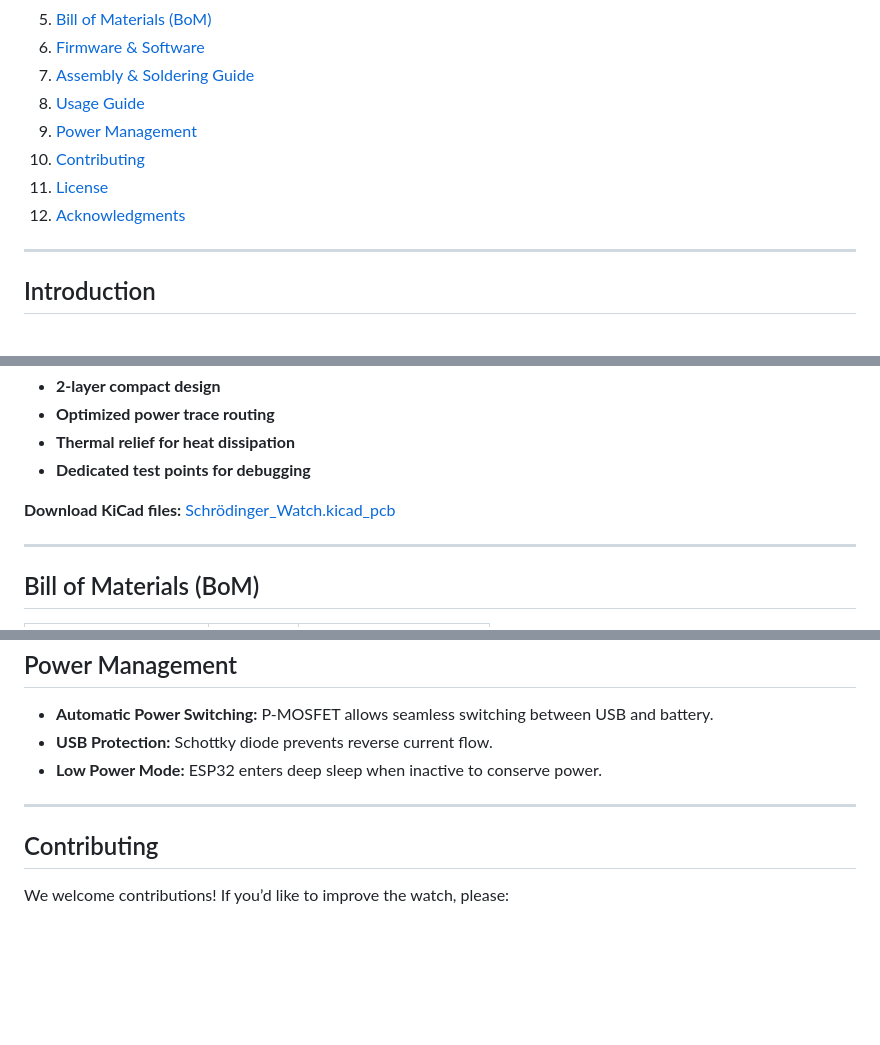
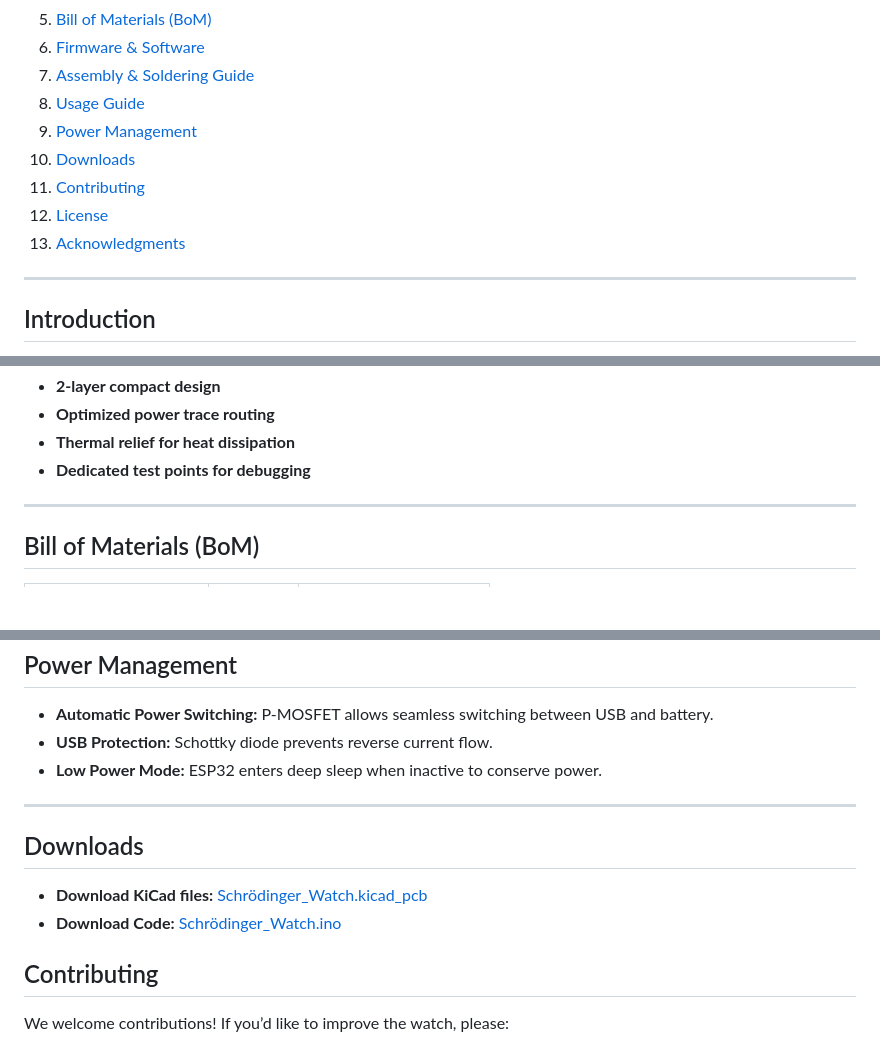
Before and after one commit to nithinmathewjoji/Schrodinger-Clock-PCB-Watch-, a Markdown page: README.md, 3 parts joined by grey strips. Drawn GitHub-style; blank space fills up the shorter version.

```diff
--- a/README.md
+++ b/README.md
@@ -17,9 +17,10 @@
 7. [Assembly & Soldering Guide](#assembly--soldering-guide)
 8. [Usage Guide](#usage-guide)
 9. [Power Management](#power-management)
-10. [Contributing](#contributing)
-11. [License](#license)
-12. [Acknowledgments](#acknowledgments)
+10. [Downloads](#downloads)
+11. [Contributing](#contributing)
+12. [License](#license)
+13. [Acknowledgments](#acknowledgments)
 
 ---
 
@@ -80,7 +81,6 @@ The Schrödinger Watch PCB was designed using **KiCad**. The schematic consists
 - **Thermal relief for heat dissipation**
 - **Dedicated test points for debugging**
 
- **Download KiCad files:** [Schrödinger_Watch.kicad_pcb](https://github.com/nithinmathewjoji/Schrodinger-Clock-PCB-Watch-/tree/master/KiCAD-Files)
 
 ---
 
@@ -155,6 +155,10 @@ The RTC alarm triggers a buzzer sound at the set time.
 
 ---
 
+## Downloads
+-  **Download KiCad files:** [Schrödinger_Watch.kicad_pcb](https://github.com/nithinmathewjoji/Schrodinger-Clock-PCB-Watch-/tree/master/KiCAD-Files)
+-  **Download Code:** [Schrödinger_Watch.ino](path_to_file)
+
 ##  Contributing
 
 We welcome contributions! If you’d like to improve the watch, please:
```
Also changed, not shown: other parts of README.md (+1 -1 lines).
